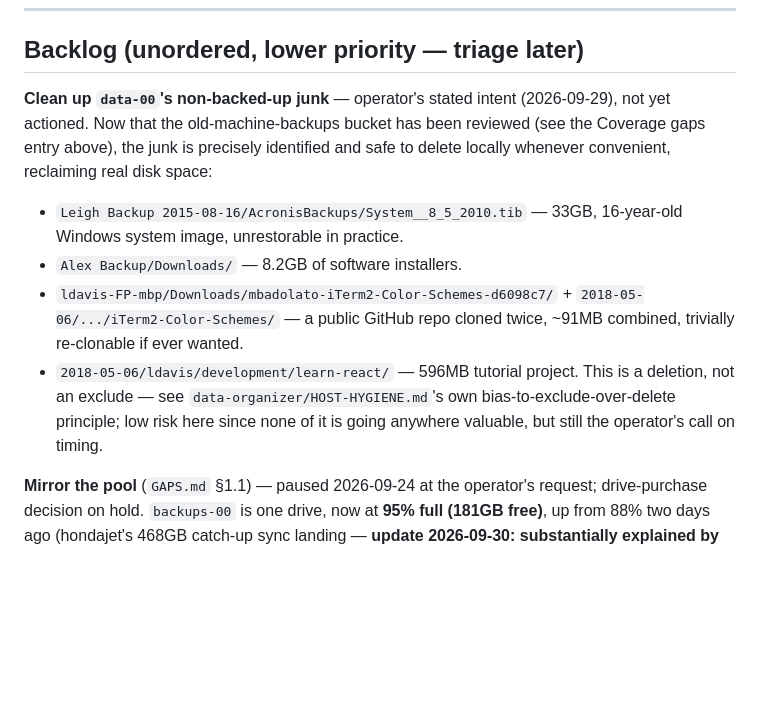
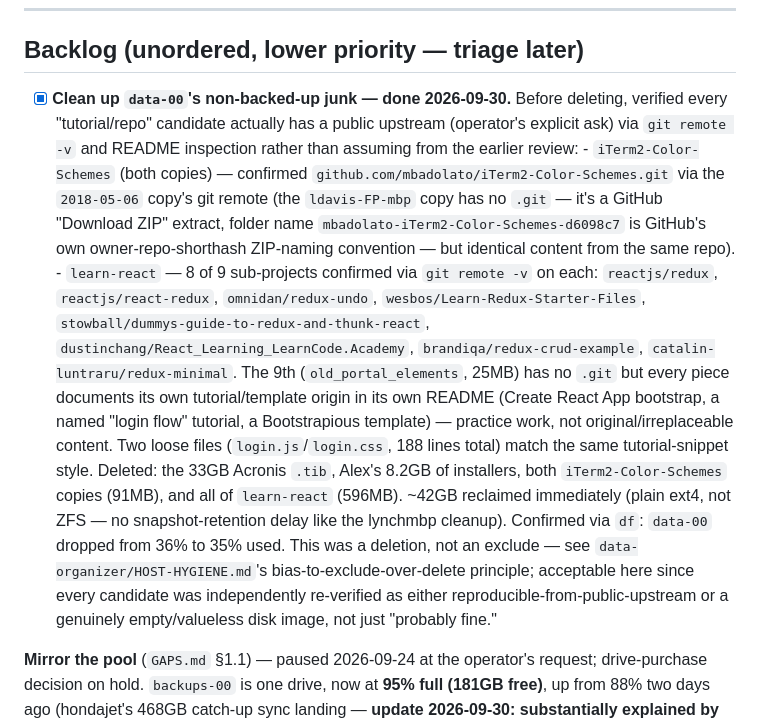
Before and after one commit to lynchdavis/home-backup-mgmt, a Markdown page: doc/ROADMAP.md, the part around the change. Rendered like a GitHub page; blank space fills up the shorter version.

Commit message:
Clean up data-00's identified junk (~42GB reclaimed)
Followed through on the backlog item from the 2026-09-29 old-machine-
backups review. Verified public/upstream sources via git remote -v and
README inspection before deleting anything labeled a tutorial or
cloned repo, rather than trusting the earlier classification at face
value -- iTerm2-Color-Schemes confirmed against mbadolato's repo, 8 of
learn-react's 9 sub-projects confirmed against their own GitHub
remotes, the 9th confirmed via its own README's cited tutorial source.

Deleted the 33GB Acronis .tib, Alex's 8.2GB of installers, both
iTerm2-Color-Schemes copies, and all of learn-react. ~42GB reclaimed
immediately (plain ext4, no ZFS snapshot-retention delay).

Co-Authored-By: Claude Sonnet 5 <noreply@anthropic.com>

```diff
--- a/doc/ROADMAP.md
+++ b/doc/ROADMAP.md
@@ -249,21 +249,40 @@ stale the way `GAPS.md` §2.1 did.
 
 ## Backlog (unordered, lower priority — triage later)
 
-**Clean up `data-00`'s non-backed-up junk** — operator's stated intent
-(2026-09-29), not yet actioned. Now that the old-machine-backups bucket has
-been reviewed (see the Coverage gaps entry above), the junk is precisely
-identified and safe to delete locally whenever convenient, reclaiming real
-disk space:
-- `Leigh Backup 2015-08-16/AcronisBackups/System__8_5_2010.tib` — 33GB,
-  16-year-old Windows system image, unrestorable in practice.
-- `Alex Backup/Downloads/` — 8.2GB of software installers.
-- `ldavis-FP-mbp/Downloads/mbadolato-iTerm2-Color-Schemes-d6098c7/` +
-  `2018-05-06/.../iTerm2-Color-Schemes/` — a public GitHub repo cloned
-  twice, ~91MB combined, trivially re-clonable if ever wanted.
-- `2018-05-06/ldavis/development/learn-react/` — 596MB tutorial project.
-This is a deletion, not an exclude — see `data-organizer/HOST-HYGIENE.md`'s
-own bias-to-exclude-over-delete principle; low risk here since none of it
-is going anywhere valuable, but still the operator's call on timing.
+- [x] **Clean up `data-00`'s non-backed-up junk — done 2026-09-30.**
+      Before deleting, verified every "tutorial/repo" candidate actually
+      has a public upstream (operator's explicit ask) via `git remote -v`
+      and README inspection rather than assuming from the earlier review:
+      - `iTerm2-Color-Schemes` (both copies) — confirmed
+        `github.com/mbadolato/iTerm2-Color-Schemes.git` via the
+        `2018-05-06` copy's git remote (the `ldavis-FP-mbp` copy has no
+        `.git` — it's a GitHub "Download ZIP" extract, folder name
+        `mbadolato-iTerm2-Color-Schemes-d6098c7` is GitHub's own
+        owner-repo-shorthash ZIP-naming convention — but identical
+        content from the same repo).
+      - `learn-react` — 8 of 9 sub-projects confirmed via `git remote -v`
+        on each: `reactjs/redux`, `reactjs/react-redux`,
+        `omnidan/redux-undo`, `wesbos/Learn-Redux-Starter-Files`,
+        `stowball/dummys-guide-to-redux-and-thunk-react`,
+        `dustinchang/React_Learning_LearnCode.Academy`,
+        `brandiqa/redux-crud-example`, `catalin-luntraru/redux-minimal`.
+        The 9th (`old_portal_elements`, 25MB) has no `.git` but every
+        piece documents its own tutorial/template origin in its own
+        README (Create React App bootstrap, a named "login flow"
+        tutorial, a Bootstrapious template) — practice work, not
+        original/irreplaceable content. Two loose files
+        (`login.js`/`login.css`, 188 lines total) match the same
+        tutorial-snippet style.
+      Deleted: the 33GB Acronis `.tib`, Alex's 8.2GB of installers, both
+      `iTerm2-Color-Schemes` copies (91MB), and all of `learn-react`
+      (596MB). ~42GB reclaimed immediately (plain ext4, not ZFS — no
+      snapshot-retention delay like the lynchmbp cleanup). Confirmed via
+      `df`: `data-00` dropped from 36% to 35% used.
+      This was a deletion, not an exclude — see
+      `data-organizer/HOST-HYGIENE.md`'s bias-to-exclude-over-delete
+      principle; acceptable here since every candidate was independently
+      re-verified as either reproducible-from-public-upstream or a
+      genuinely empty/valueless disk image, not just "probably fine."
 
 **Mirror the pool** (`GAPS.md` §1.1) — paused 2026-09-24 at the operator's
 request; drive-purchase decision on hold. `backups-00` is one drive, now at
```
Also changed, not shown: CHANGELOG.md (+27 -0 lines).
